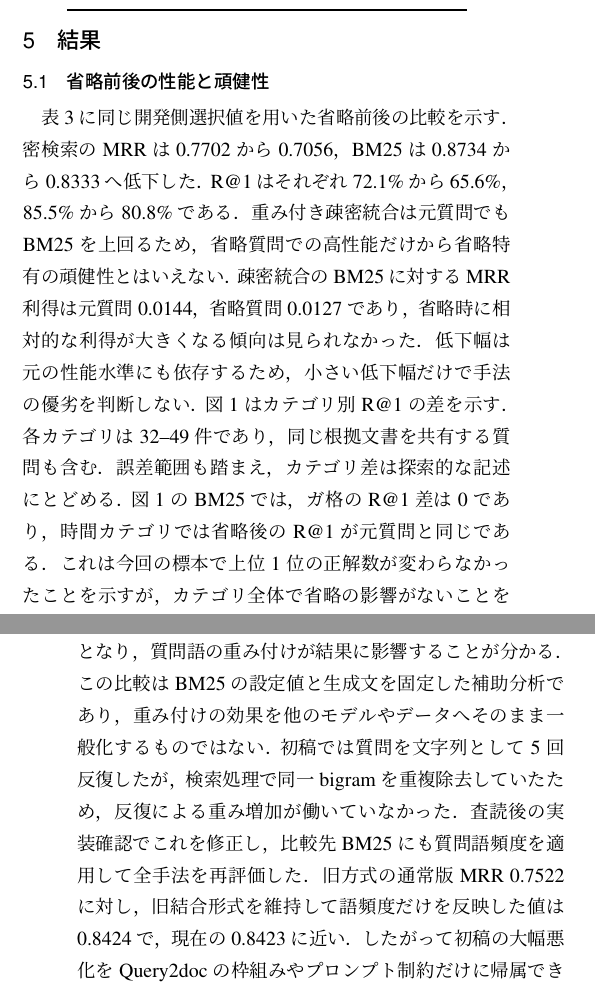
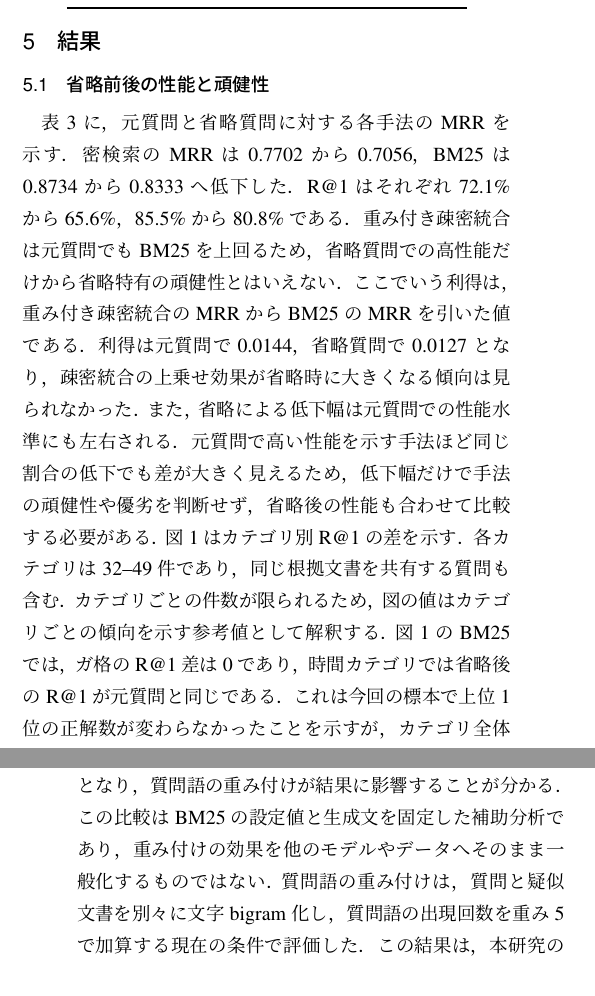
Before and after one commit to Language-Media-Lab/Japanese-omission-query-retrieval, a LaTeX document (paper/paper_lualatex_v4.tex): two parts of the columns of pages 4 and 5 of 12, joined at a grey line, cut so that both start at the same text. The pictures show the PDF file paper/paper_lualatex_v4.pdf that the author committed with the source.

Commit message:
Clarify final evaluation results

```diff
--- a/paper/paper_lualatex_v4.tex
+++ b/paper/paper_lualatex_v4.tex
@@ -277,9 +277,9 @@ s(d)=\alpha s_{\mathrm{dense}}(d)+(1-\alpha)s_{\mathrm{BM25}}(d)
 検索手法間の差は，同じ質問に対する結果を対応付けて検定する．同じ根拠文書から作られた質問の依存を考慮し，根拠文書単位で検定と95\%信頼区間の推定を行う．主比較では各検索手法とBM25のMRR差を調べ，複数の比較による偶然の有意差を抑えるためHolm補正を用いる．また，BM25に対する利得を省略前後で比較し，その利得が省略時に大きくなるかを調べる．統計処理の詳細も\ref{app:parameters}に示す．
 \section{結果}
 \subsection{省略前後の性能と頑健性}
-表\ref{tab:beforeafter}に同じ開発側選択値を用いた省略前後の比較を示す．密検索のMRRは0.7702から0.7056，BM25は0.8734から0.8333へ低下した．
+表\ref{tab:beforeafter}に，元質問と省略質問に対する各手法のMRRを示す．密検索のMRRは0.7702から0.7056，BM25は0.8734から0.8333へ低下した．
 R@1はそれぞれ72.1\%から65.6\%，85.5\%から80.8\%である．重み付き疎密統合は元質問でもBM25を上回るため，省略質問での高性能だけから省略特有の頑健性とはいえない．
-疎密統合のBM25に対するMRR利得は元質問0.0144，省略質問0.0127であり，省略時に相対的な利得が大きくなる傾向は見られなかった．低下幅は元の性能水準にも依存するため，小さい低下幅だけで手法の優劣を判断しない．
+ここでいう利得は，重み付き疎密統合のMRRからBM25のMRRを引いた値である．利得は元質問で0.0144，省略質問で0.0127となり，疎密統合の上乗せ効果が省略時に大きくなる傾向は見られなかった．また，省略による低下幅は元質問での性能水準にも左右される．元質問で高い性能を示す手法ほど同じ割合の低下でも差が大きく見えるため，低下幅だけで手法の頑健性や優劣を判断せず，省略後の性能も合わせて比較する必要がある．
 \begin{table}[tb]
 \centering\small
 \caption{調整済み条件における元質問・省略質問のMRR．差は省略後から元を引いた値．}\label{tab:beforeafter}
@@ -295,7 +295,7 @@ RRF & 0.8446 & 0.8073 & -0.0373 \\
 \bottomrule
 \end{tabular}
 \end{table}
-図\ref{fig:omission}はカテゴリ別R@1の差を示す．各カテゴリは32--49件であり，同じ根拠文書を共有する質問も含む．誤差範囲も踏まえ，カテゴリ差は探索的な記述にとどめる．
+図\ref{fig:omission}はカテゴリ別R@1の差を示す．各カテゴリは32--49件であり，同じ根拠文書を共有する質問も含む．カテゴリごとの件数が限られるため，図の値はカテゴリごとの傾向を示す参考値として解釈する．
 \begin{figure*}[tb]\centering
 \includegraphics[width=\textwidth]{figures/review_20260911/omission_delta.pdf}
 \caption{調整済み条件でのカテゴリ別R@1差（省略後$-$元）．誤差棒は根拠文書単位の95\%クラスタ・ブートストラップ区間であり，多重比較調整はしていない．}
@@ -340,9 +340,7 @@ BM25 & 0.8278 & 80.1 \\
 \bottomrule
 \end{tabular}
 \end{table}
-初稿では質問を文字列として5回反復したが，検索処理で同一bigramを重複除去していたため，反復による重み増加が働いていなかった．
-査読後の実装確認でこれを修正し，比較先BM25にも質問語頻度を適用して全手法を再評価した．旧方式の通常版MRR 0.7522に対し，旧結合形式を維持して語頻度だけを反映した値は0.8424で，現在の0.8423に近い．
-したがって初稿の大幅悪化をQuery2docの枠組みやプロンプト制約だけに帰属できない．この比較も本研究の日本語プロンプトと文字bigram実装に限定される．
+質問語の重み付けは，質問と疑似文書を別々に文字bigram化し，質問語の出現回数を重み5で加算する現在の条件で評価した．この結果は，本研究の日本語プロンプトと文字bigram実装に基づくものである．
 
 \subsection{クエリ単位のエラー分析}
 図\ref{fig:transitions}に主比較における正解順位の変化を示す．調整済みBM25に対し，重み付き疎密統合は42件を改善し9件を悪化させた．
```
Also changed, not shown: paper/paper_lualatex_v4.pdf, paper/paper_lualatex_v4.tex (2 more changed lines), 1 other file.
